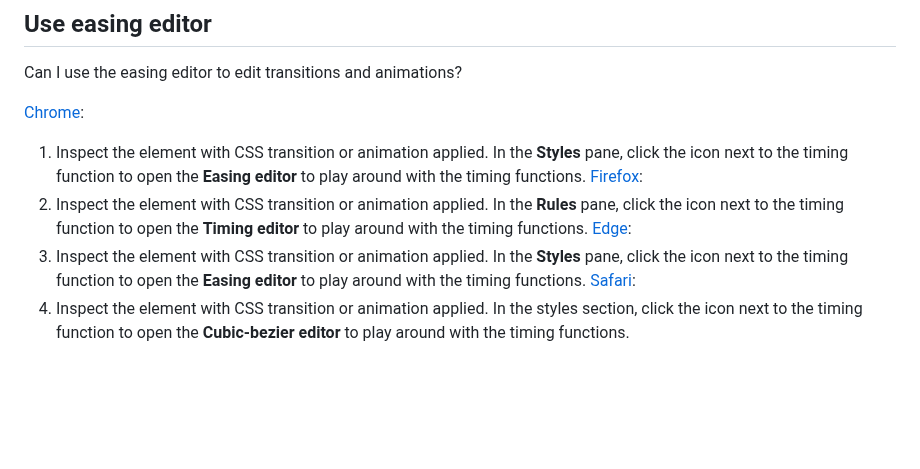
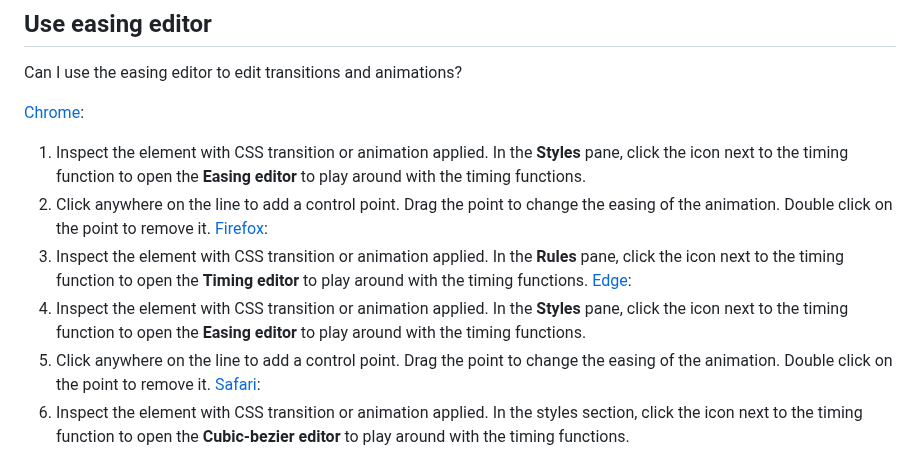
Before and after one commit to pankajparashar/canidev.tools, a Markdown page: README.md, the part around the change. GitHub-like rendering; blank space fills up the shorter version.

```diff
--- a/README.md
+++ b/README.md
@@ -2277,10 +2277,12 @@ Can I use the easing editor to edit transitions and animations?
 
 [Chrome](https://canidev.tools/use-easing-editor/chrome):
 1. Inspect the element with CSS transition or animation applied. In the **Styles** pane, click the icon next to the timing function to open the **Easing editor** to play around with the timing functions.
+2. Click anywhere on the line to add a control point. Drag the point to change the easing of the animation. Double click on the point to remove it.
 [Firefox](https://canidev.tools/use-easing-editor/firefox):
 1. Inspect the element with CSS transition or animation applied. In the **Rules** pane, click the icon next to the timing function to open the **Timing editor** to play around with the timing functions.
 [Edge](https://canidev.tools/use-easing-editor/edge):
 1. Inspect the element with CSS transition or animation applied. In the **Styles** pane, click the icon next to the timing function to open the **Easing editor** to play around with the timing functions.
+2. Click anywhere on the line to add a control point. Drag the point to change the easing of the animation. Double click on the point to remove it.
 [Safari](https://canidev.tools/use-easing-editor/safari):
 1. Inspect the element with CSS transition or animation applied. In the styles section, click the icon next to the timing function to open the **Cubic-bezier editor** to play around with the timing functions.
 ## Use live expressions
```
